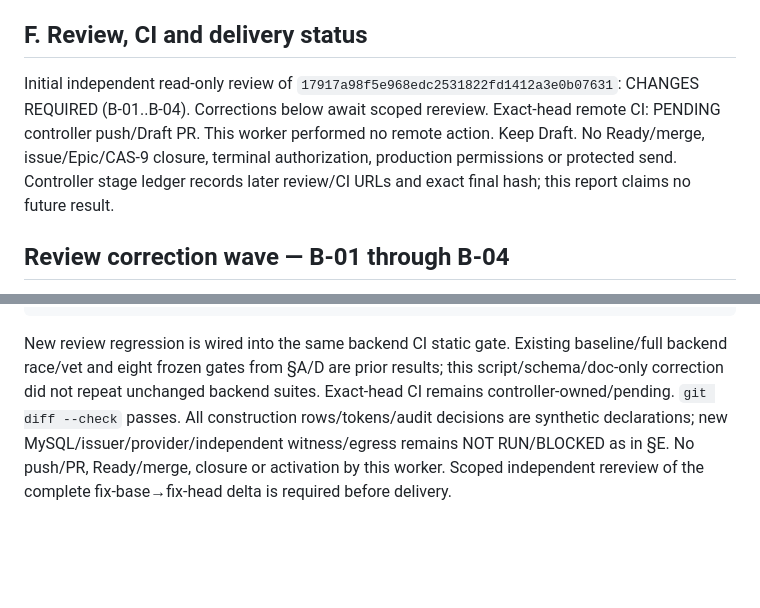
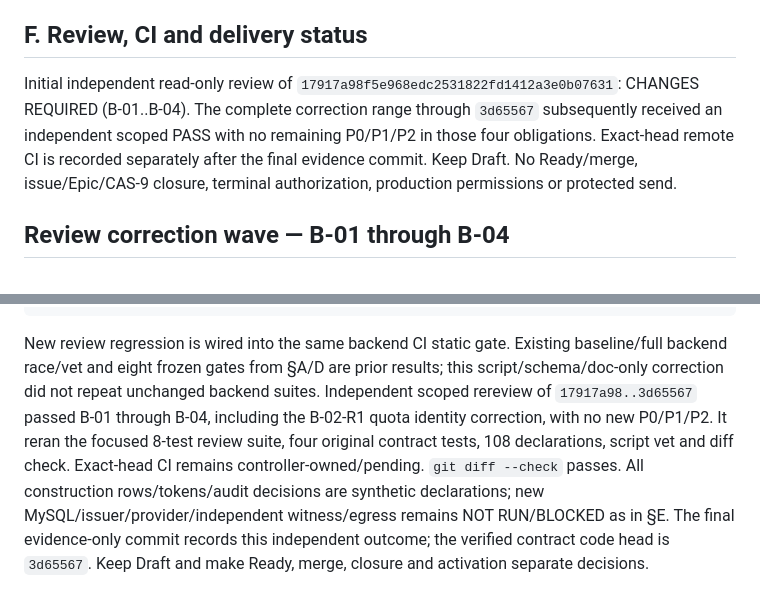
Before and after one commit to jamespud/MAGI-system, a Markdown page: docs/authority-contract-review.md, 2 parts joined by grey strips. Rendered like a GitHub page; blank space fills up the shorter version.

Commit message:
docs: record authority contract review outcome

```diff
--- a/docs/authority-contract-review.md
+++ b/docs/authority-contract-review.md
@@ -126,11 +126,12 @@ require Design Change before implementation.
 
 ## F. Review, CI and delivery status
 
-Initial independent read-only review of `17917a98f5e968edc2531822fd1412a3e0b07631`: CHANGES REQUIRED (B-01..B-04). Corrections below await scoped rereview. Exact-head remote CI:
-PENDING controller push/Draft PR. This worker performed no remote action. Keep
-Draft. No Ready/merge, issue/Epic/CAS-9 closure, terminal authorization, production
-permissions or protected send. Controller stage ledger records later review/CI
-URLs and exact final hash; this report claims no future result.
+Initial independent read-only review of `17917a98f5e968edc2531822fd1412a3e0b07631`:
+CHANGES REQUIRED (B-01..B-04). The complete correction range through
+`3d65567` subsequently received an independent scoped PASS with no remaining
+P0/P1/P2 in those four obligations. Exact-head remote CI is recorded separately
+after the final evidence commit. Keep Draft. No Ready/merge, issue/Epic/CAS-9
+closure, terminal authorization, production permissions or protected send.
 
 
 ## Review correction wave — B-01 through B-04
@@ -206,8 +207,13 @@ exit 0; log: /tmp/magi-joint-stage-43/b/review-script-vet.log
 New review regression is wired into the same backend CI static gate. Existing
 baseline/full backend race/vet and eight frozen gates from §A/D are prior results;
 this script/schema/doc-only correction did not repeat unchanged backend suites.
-Exact-head CI remains controller-owned/pending. `git diff --check` passes.
+Independent scoped rereview of `17917a98..3d65567` passed B-01 through B-04,
+including the B-02-R1 quota identity correction, with no new P0/P1/P2. It reran
+the focused 8-test review suite, four original contract tests, 108 declarations,
+script vet and diff check. Exact-head CI remains controller-owned/pending.
+`git diff --check` passes.
 All construction rows/tokens/audit decisions are synthetic declarations; new
 MySQL/issuer/provider/independent witness/egress remains NOT RUN/BLOCKED as in §E.
-No push/PR, Ready/merge, closure or activation by this worker. Scoped independent
-rereview of the complete fix-base→fix-head delta is required before delivery.
+The final evidence-only commit records this independent outcome; the verified
+contract code head is `3d65567`. Keep Draft and make Ready, merge, closure and
+activation separate decisions.
```
